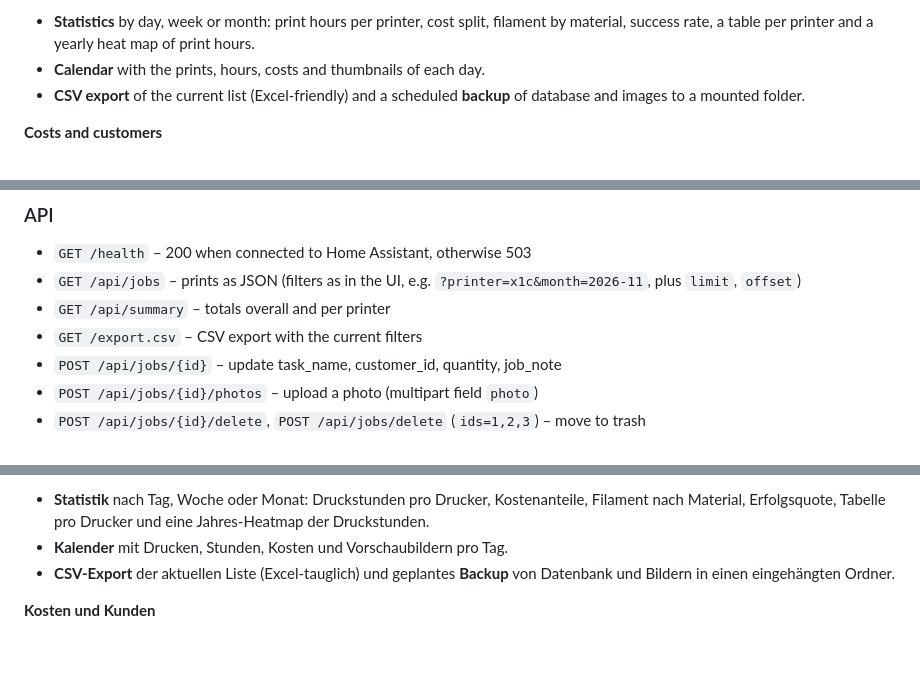
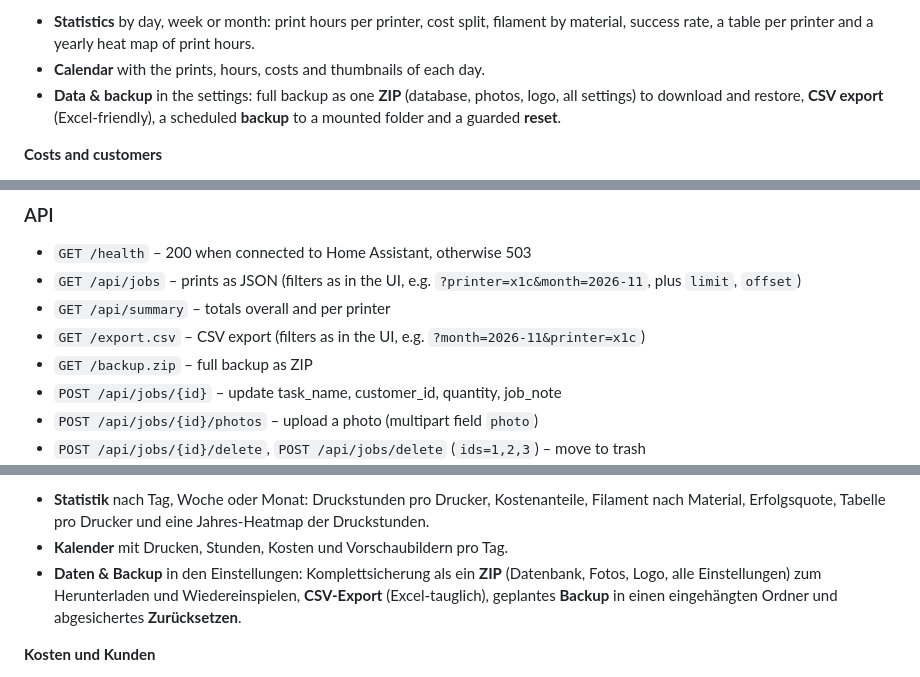
Before and after one commit to relax81/printlog, a Markdown page: README.md, 3 parts joined by grey strips. Rendered like a GitHub page; blank space fills up the shorter version.

```diff
--- a/README.md
+++ b/README.md
@@ -50,7 +50,8 @@ The interface is available in **English and German** (Settings → View → Lang
 - **Statistics** by day, week or month: print hours per printer, cost split, filament by material, success rate,
   a table per printer and a yearly heat map of print hours.
 - **Calendar** with the prints, hours, costs and thumbnails of each day.
-- **CSV export** of the current list (Excel-friendly) and a scheduled **backup** of database and images to a mounted folder.
+- **Data & backup** in the settings: full backup as one **ZIP** (database, photos, logo, all settings) to download and restore,
+  **CSV export** (Excel-friendly), a scheduled **backup** to a mounted folder and a guarded **reset**.
 
 **Costs and customers**
 
@@ -264,7 +280,8 @@ filament weight per slot is usually not available there. Support for other brand
 - `GET /health` – 200 when connected to Home Assistant, otherwise 503
 - `GET /api/jobs` – prints as JSON (filters as in the UI, e.g. `?printer=x1c&month=2026-11`, plus `limit`, `offset`)
 - `GET /api/summary` – totals overall and per printer
-- `GET /export.csv` – CSV export with the current filters
+- `GET /export.csv` – CSV export (filters as in the UI, e.g. `?month=2026-11&printer=x1c`)
+- `GET /backup.zip` – full backup as ZIP
 - `POST /api/jobs/{id}` – update task_name, customer_id, quantity, job_note
 - `POST /api/jobs/{id}/photos` – upload a photo (multipart field `photo`)
 - `POST /api/jobs/{id}/delete`, `POST /api/jobs/delete` (`ids=1,2,3`) – move to trash
@@ -320,7 +337,9 @@ Bilder der Oberfläche stehen oben im englischen Teil unter [Screenshots](#scree
 - **Statistik** nach Tag, Woche oder Monat: Druckstunden pro Drucker, Kostenanteile, Filament nach Material,
   Erfolgsquote, Tabelle pro Drucker und eine Jahres-Heatmap der Druckstunden.
 - **Kalender** mit Drucken, Stunden, Kosten und Vorschaubildern pro Tag.
-- **CSV-Export** der aktuellen Liste (Excel-tauglich) und geplantes **Backup** von Datenbank und Bildern in einen eingehängten Ordner.
+- **Daten & Backup** in den Einstellungen: Komplettsicherung als ein **ZIP** (Datenbank, Fotos, Logo, alle Einstellungen) zum
+  Herunterladen und Wiedereinspielen, **CSV-Export** (Excel-tauglich), geplantes **Backup** in einen eingehängten Ordner und
+  abgesichertes **Zurücksetzen**.
 
 **Kosten und Kunden**
 
```
Also changed, not shown: other parts of README.md (+31 -2 lines), docs/screenshots/settings-data.png (added), docs/screenshots/settings-reset.png (added), 6 other files.
